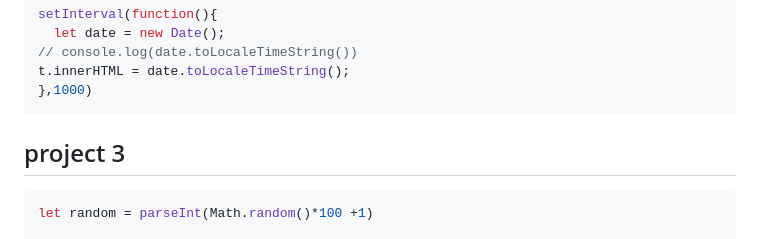
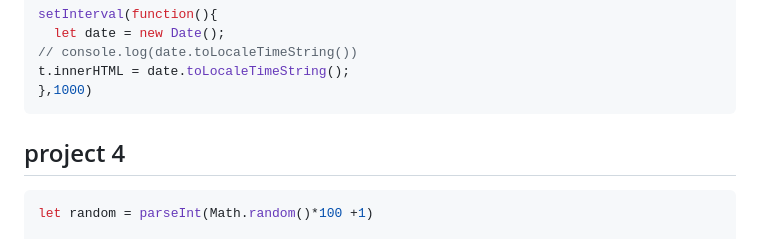
Before and after one commit to BugHunter729/first_repo, a Markdown page: 07_projects/projectset1.md, the part around the change. GitHub-like rendering.

Commit message:
project 4 completed

````diff
--- a/07_projects/projectset1.md
+++ b/07_projects/projectset1.md
@@ -93,7 +93,7 @@ setInterval(function(){
 t.innerHTML = date.toLocaleTimeString();
 },1000)
 ```
-## project 3
+## project 4
 ``` javascript
 let random = parseInt(Math.random()*100 +1)
 
````
